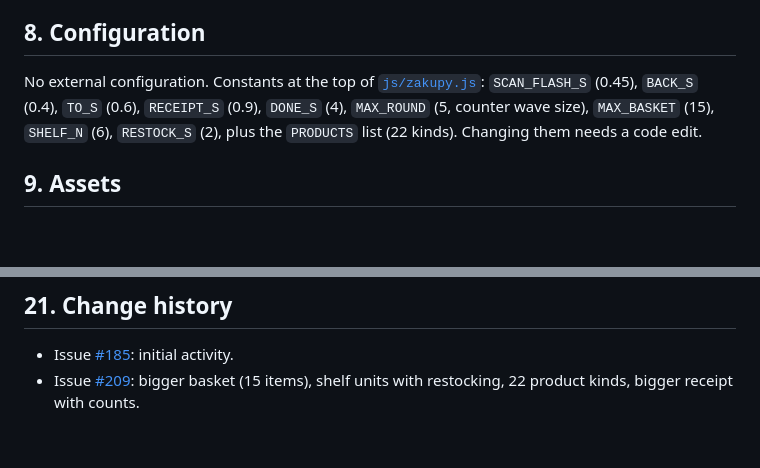
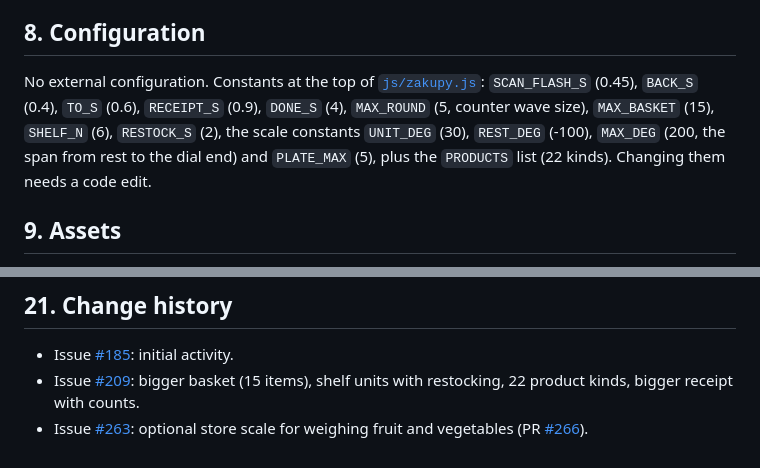
Before and after one commit to BielinskiLukasz/child-page, a Markdown page: docs/activities/zakupy.md, 2 parts joined by grey strips. Drawn GitHub-style; blank space fills up the shorter version.

Commit message:
docs(zakupy): change history and scale constants for #266
Co-Authored-By: Claude Sonnet 5.5 <noreply@anthropic.com>

```diff
--- a/docs/activities/zakupy.md
+++ b/docs/activities/zakupy.md
@@ -78,7 +78,7 @@ Platform-wide behaviour (no sound, reduced motion, menu configuration, playtime
 
 ## 8. Configuration
 
-No external configuration. Constants at the top of [`js/zakupy.js`](../../js/zakupy.js): `SCAN_FLASH_S` (0.45), `BACK_S` (0.4), `TO_S` (0.6), `RECEIPT_S` (0.9), `DONE_S` (4), `MAX_ROUND` (5, counter wave size), `MAX_BASKET` (15), `SHELF_N` (6), `RESTOCK_S` (2), plus the `PRODUCTS` list (22 kinds). Changing them needs a code edit.
+No external configuration. Constants at the top of [`js/zakupy.js`](../../js/zakupy.js): `SCAN_FLASH_S` (0.45), `BACK_S` (0.4), `TO_S` (0.6), `RECEIPT_S` (0.9), `DONE_S` (4), `MAX_ROUND` (5, counter wave size), `MAX_BASKET` (15), `SHELF_N` (6), `RESTOCK_S` (2), the scale constants `UNIT_DEG` (30), `REST_DEG` (-100), `MAX_DEG` (200, the span from rest to the dial end) and `PLATE_MAX` (5), plus the `PRODUCTS` list (22 kinds). Changing them needs a code edit.
 
 ## 9. Assets
 
@@ -160,3 +160,4 @@ None currently planned.
 
 - Issue [#185](https://github.com/BielinskiLukasz/child-page/issues/185): initial activity.
 - Issue [#209](https://github.com/BielinskiLukasz/child-page/issues/209): bigger basket (15 items), shelf units with restocking, 22 product kinds, bigger receipt with counts.
+- Issue [#263](https://github.com/BielinskiLukasz/child-page/issues/263): optional store scale for weighing fruit and vegetables (PR [#266](https://github.com/BielinskiLukasz/child-page/pull/266)).
```
